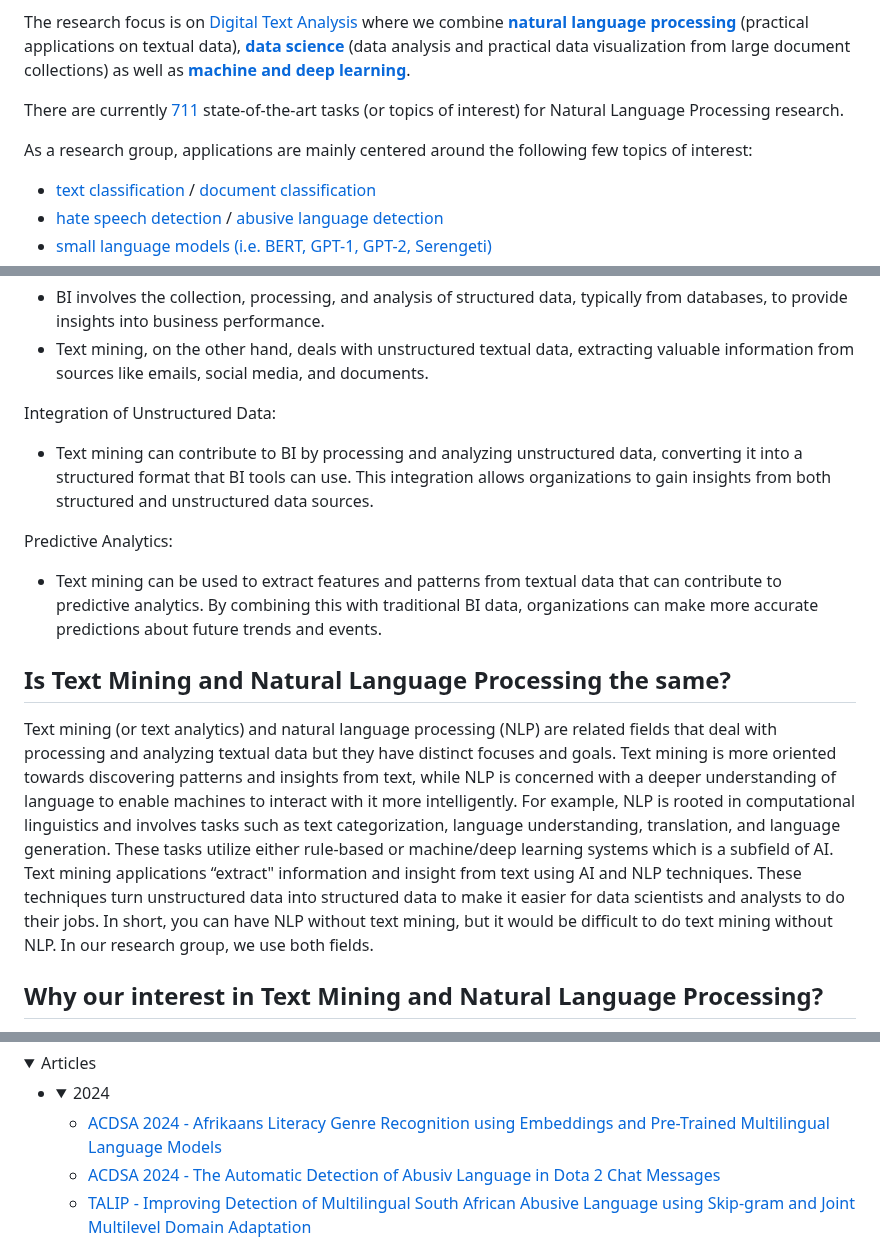
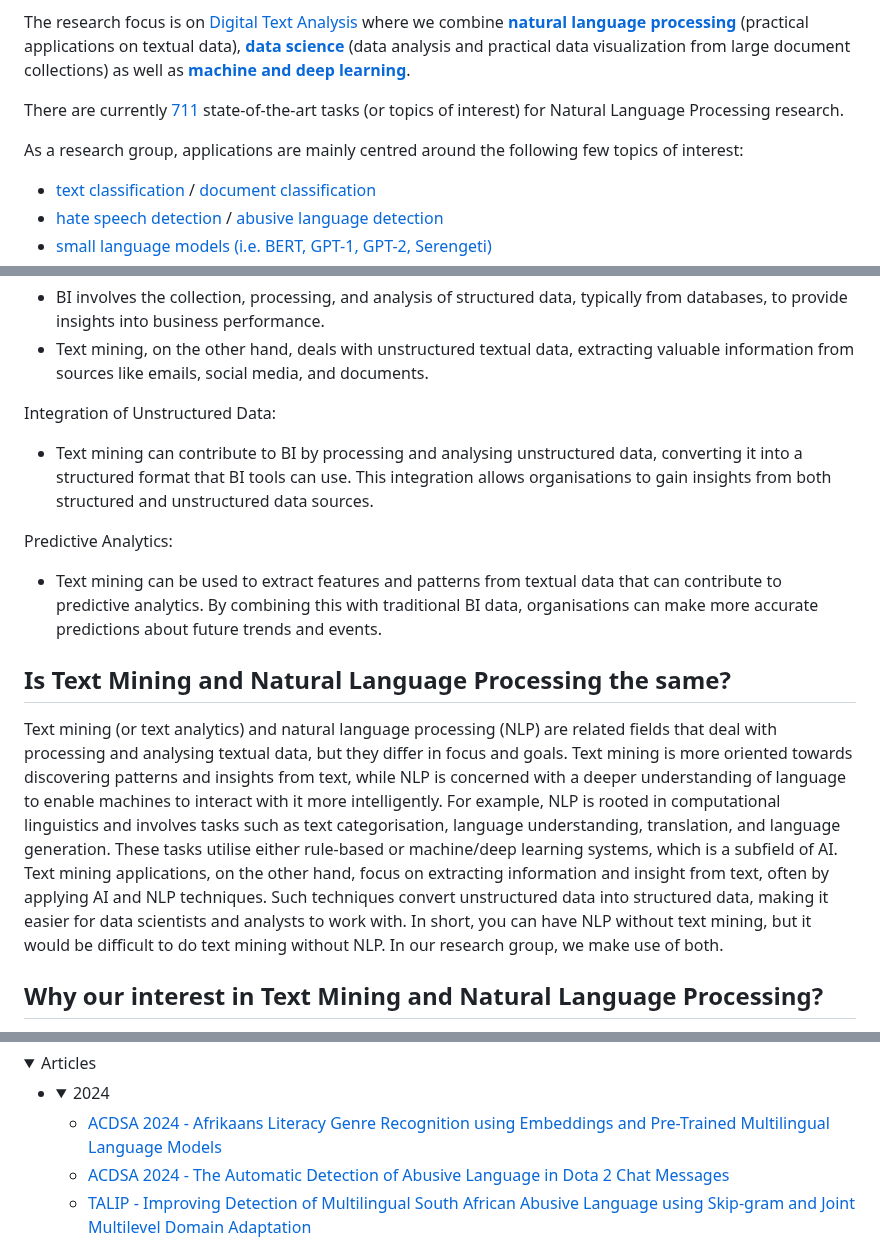
Before and after one commit to eduankotze/BITM, a Markdown page: README.md, 3 parts joined by grey strips. GitHub-like rendering; folded sections open.

```diff
--- a/README.md
+++ b/README.md
@@ -5,7 +5,7 @@ The research focus is on [Digital Text Analysis](https://en.wikipedia.org/wiki/T
 
 There are currently [711](https://paperswithcode.com/area/natural-language-processing) state-of-the-art tasks (or topics of interest) for Natural Language Processing research.
 
-As a research group, applications are mainly centered around the following few topics of interest:
+As a research group, applications are mainly centred around the following few topics of interest:
 *	[text classification](https://paperswithcode.com/task/text-classification/latest) / [document classification](https://paperswithcode.com/task/document-classification/latest)
 *	[hate speech detection](https://paperswithcode.com/task/hate-speech-detection/latest/latest) / [abusive language detection](https://paperswithcode.com/task/abuse-detection/latest)
 *	[small language models (i.e. BERT, GPT-1, GPT-2, Serengeti)](https://paperswithcode.com/task/language-modelling/latest)
@@ -47,13 +47,13 @@ Data Extraction and Analysis:
 * Text mining, on the other hand, deals with unstructured textual data, extracting valuable information from sources like emails, social media, and documents.
 
 Integration of Unstructured Data:
-* Text mining can contribute to BI by processing and analyzing unstructured data, converting it into a structured format that BI tools can use. This integration allows organizations to gain insights from both structured and unstructured data sources.
+* Text mining can contribute to BI by processing and analysing unstructured data, converting it into a structured format that BI tools can use. This integration allows organisations to gain insights from both structured and unstructured data sources.
 
 Predictive Analytics:
-* Text mining can be used to extract features and patterns from textual data that can contribute to predictive analytics. By combining this with traditional BI data, organizations can make more accurate predictions about future trends and events.
+* Text mining can be used to extract features and patterns from textual data that can contribute to predictive analytics. By combining this with traditional BI data, organisations can make more accurate predictions about future trends and events.
 
 ## Is Text Mining and Natural Language Processing the same?
-Text mining (or text analytics) and natural language processing (NLP) are related fields that deal with processing and analyzing textual data but they have distinct focuses and goals. Text mining is more oriented towards discovering patterns and insights from text, while NLP is concerned with a deeper understanding of language to enable machines to interact with it more intelligently. For example, NLP is rooted in computational linguistics and involves tasks such as text categorization, language understanding, translation, and language generation. These tasks utilize either rule-based or machine/deep learning systems which is a subfield of AI. Text mining applications “extract" information and insight from text using AI and NLP techniques. These techniques turn unstructured data into structured data to make it easier for data scientists and analysts to do their jobs. In short, you can have NLP without text mining, but it would be difficult to do text mining without NLP. In our research group, we use both fields.
+Text mining (or text analytics) and natural language processing (NLP) are related fields that deal with processing and analysing textual data, but they differ in focus and goals. Text mining is more oriented towards discovering patterns and insights from text, while NLP is concerned with a deeper understanding of language to enable machines to interact with it more intelligently. For example, NLP is rooted in computational linguistics and involves tasks such as text categorisation, language understanding, translation, and language generation. These tasks utilise either rule-based or machine/deep learning systems, which is a subfield of AI. Text mining applications, on the other hand, focus on extracting information and insight from text, often by applying AI and NLP techniques. Such techniques convert unstructured data into structured data, making it easier for data scientists and analysts to work with. In short, you can have NLP without text mining, but it would be difficult to do text mining without NLP. In our research group, we make use of both.
 
 ## Why our interest in Text Mining and Natural Language Processing?
 We believe that these related fields are the most important technologies of the information age. Applications of both are everywhere because people communicate almost everything in <b>language (mostly text)</b>: web search, advertising, emails, customer service, language translation, virtual agents, medical reports, and now even ChatGPT. It is important to learn the necessary skills to perform natural language processing and text mining.
@@ -82,7 +82,7 @@ We believe that these related fields are the most important technologies of the
   <summary>2024</summary>
 
   + [ACDSA 2024 - Afrikaans Literacy Genre Recognition using Embeddings and Pre-Trained Multilingual Language Models](https://ieeexplore.ieee.org/document/10467838)
-  + [ACDSA 2024 - The Automatic Detection of Abusiv Language in Dota 2 Chat Messages](https://ieeexplore.ieee.org/document/10467500)
+  + [ACDSA 2024 - The Automatic Detection of Abusive Language in Dota 2 Chat Messages](https://ieeexplore.ieee.org/document/10467500)
   + [TALIP - Improving Detection of Multilingual South African Abusive Language using Skip-gram and Joint Multilevel Domain Adaptation](https://dl.acm.org/doi/10.1145/3638759)
 
   </details>
```
Also changed, not shown: other parts of README.md (+1 -1 lines).
